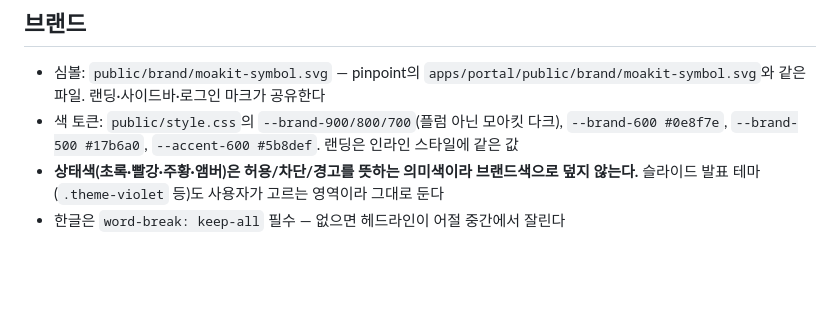
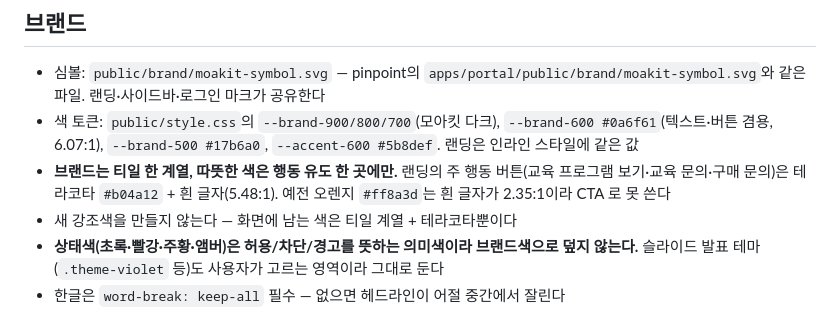
Before and after one commit to themonsteredu/aiapp, a Markdown page: CLAUDE.md, the part around the change. Drawn GitHub-style; blank space fills up the shorter version.

Commit message:
CLAUDE.md 팔레트 항목 갱신 (#18)
티일 단색 + CTA 테라코타로 바뀐 것을 반영한다.

- --brand-600 값이 #0a6f61 로 바뀐 것
- 주 행동 버튼은 테라코타 #b04a12 + 흰 글자, 오렌지는 흰 글자를 못 받아
  CTA 로 쓸 수 없다는 근거
- 새 강조색을 만들지 않는다는 규칙


Claude-Session: https://claude.ai/code/session_01PQg54r9r2mxDZHdEmhupaa

Co-authored-by: Claude <noreply@anthropic.com>

```diff
--- a/CLAUDE.md
+++ b/CLAUDE.md
@@ -27,7 +27,9 @@
 ## 브랜드
 
 - 심볼: `public/brand/moakit-symbol.svg` — pinpoint의 `apps/portal/public/brand/moakit-symbol.svg`와 같은 파일. 랜딩·사이드바·로그인 마크가 공유한다
-- 색 토큰: `public/style.css`의 `--brand-900/800/700`(플럼 아닌 모아킷 다크), `--brand-600 #0e8f7e`, `--brand-500 #17b6a0`, `--accent-600 #5b8def`. 랜딩은 인라인 스타일에 같은 값
+- 색 토큰: `public/style.css`의 `--brand-900/800/700`(모아킷 다크), `--brand-600 #0a6f61`(텍스트·버튼 겸용, 6.07:1), `--brand-500 #17b6a0`, `--accent-600 #5b8def`. 랜딩은 인라인 스타일에 같은 값
+- **브랜드는 티일 한 계열, 따뜻한 색은 행동 유도 한 곳에만.** 랜딩의 주 행동 버튼(교육 프로그램 보기·교육 문의·구매 문의)은 테라코타 `#b04a12` + 흰 글자(5.48:1). 예전 오렌지 `#ff8a3d`는 흰 글자가 2.35:1이라 CTA 로 못 쓴다
+- 새 강조색을 만들지 않는다 — 화면에 남는 색은 티일 계열 + 테라코타뿐이다
 - **상태색(초록·빨강·주황·앰버)은 허용/차단/경고를 뜻하는 의미색이라 브랜드색으로 덮지 않는다.** 슬라이드 발표 테마(`.theme-violet` 등)도 사용자가 고르는 영역이라 그대로 둔다
 - 한글은 `word-break: keep-all` 필수 — 없으면 헤드라인이 어절 중간에서 잘린다
 
```
